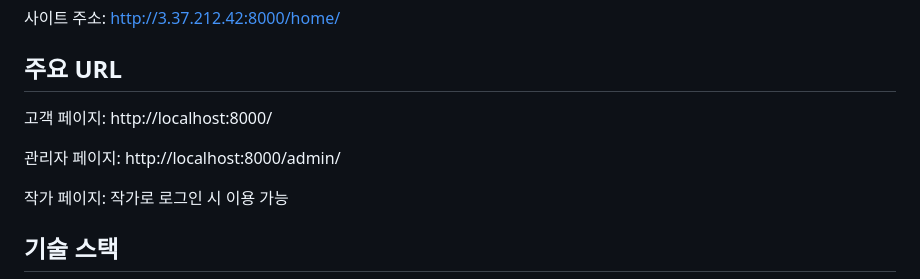
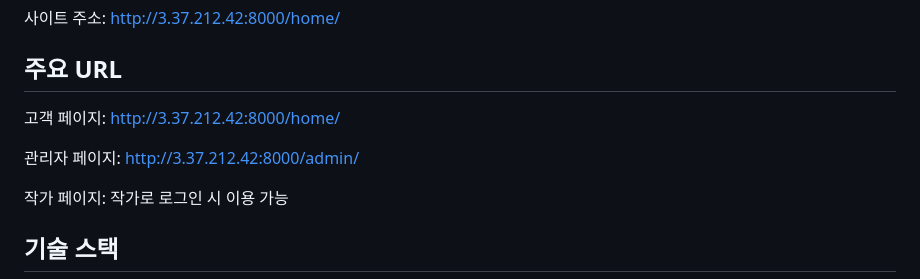
Before and after one commit to kyumin1219/open-gallery, a Markdown page: README.md, the part around the change. Drawn GitHub-style.

```diff
--- a/README.md
+++ b/README.md
@@ -74,9 +74,9 @@ python3 manage.py runserver
 사이트 주소: http://3.37.212.42:8000/home/
 
 ## 주요 URL
-고객 페이지: http://localhost:8000/
+고객 페이지: http://3.37.212.42:8000/home/
 
-관리자 페이지: http://localhost:8000/admin/
+관리자 페이지: http://3.37.212.42:8000/admin/
 
 작가 페이지: 작가로 로그인 시 이용 가능
 
```
